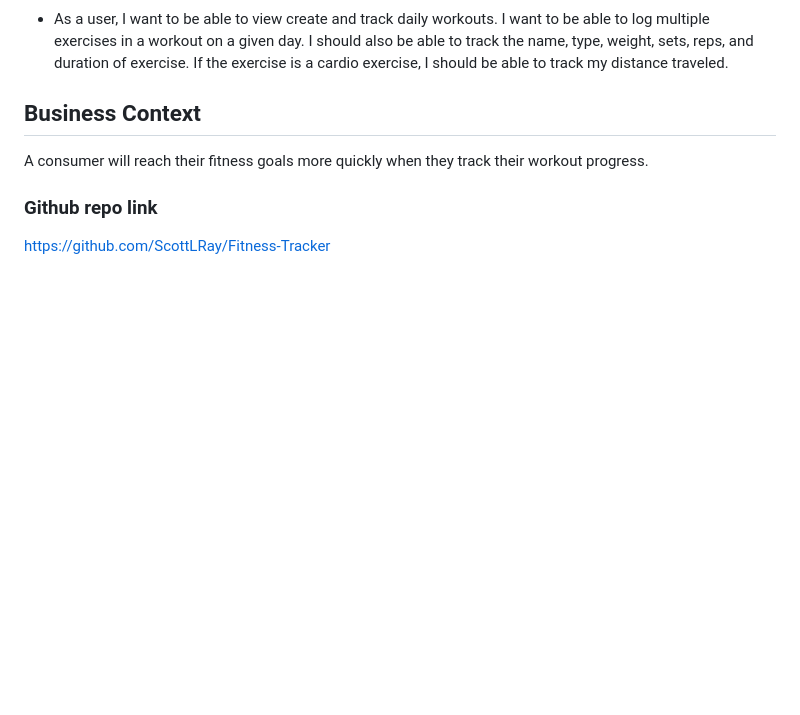
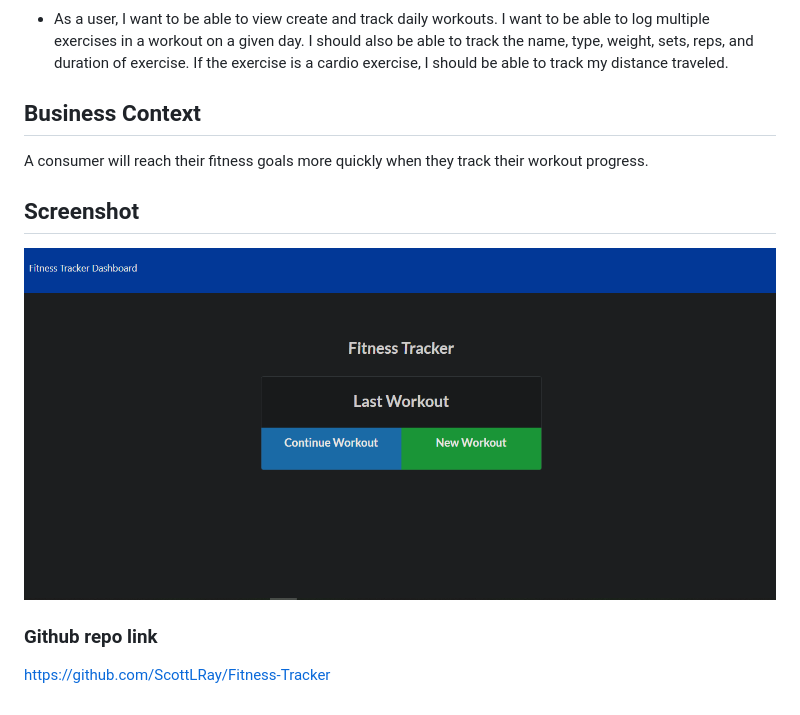
Before and after one commit to ScottLRay/Fitness-Tracker, a Markdown page: README.md, the part around the change. Rendered like a GitHub page; pictures changed too: assets/img/Screenshot.png (added); blank space fills up the shorter version.

```diff
--- a/README.md
+++ b/README.md
@@ -22,5 +22,8 @@ npm i express mongoose mongo morgan
 
 A consumer will reach their fitness goals more quickly when they track their workout progress.
 
+## Screenshot
+![screen shot of the landing page](assets/img/Screenshot.png)
+
 ### Github repo link
 https://github.com/ScottLRay/Fitness-Tracker
```
Also changed, not shown: 4 other files.
